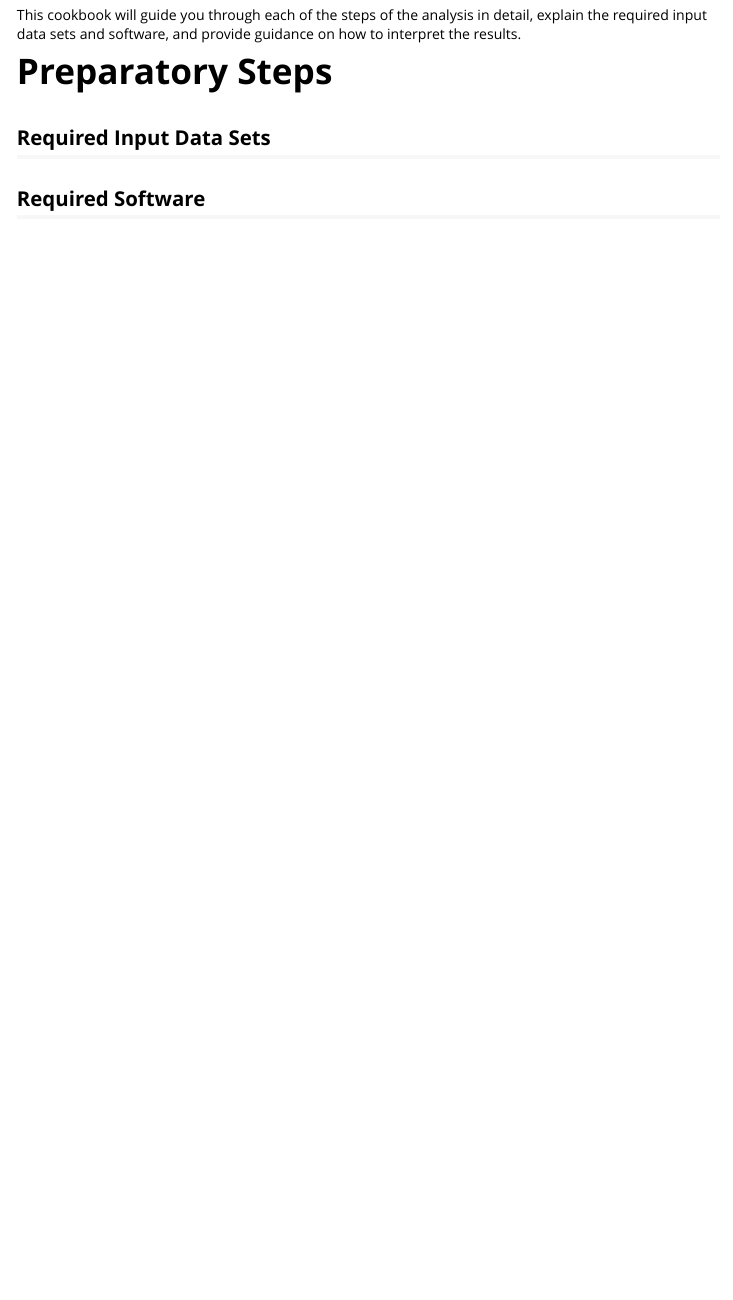
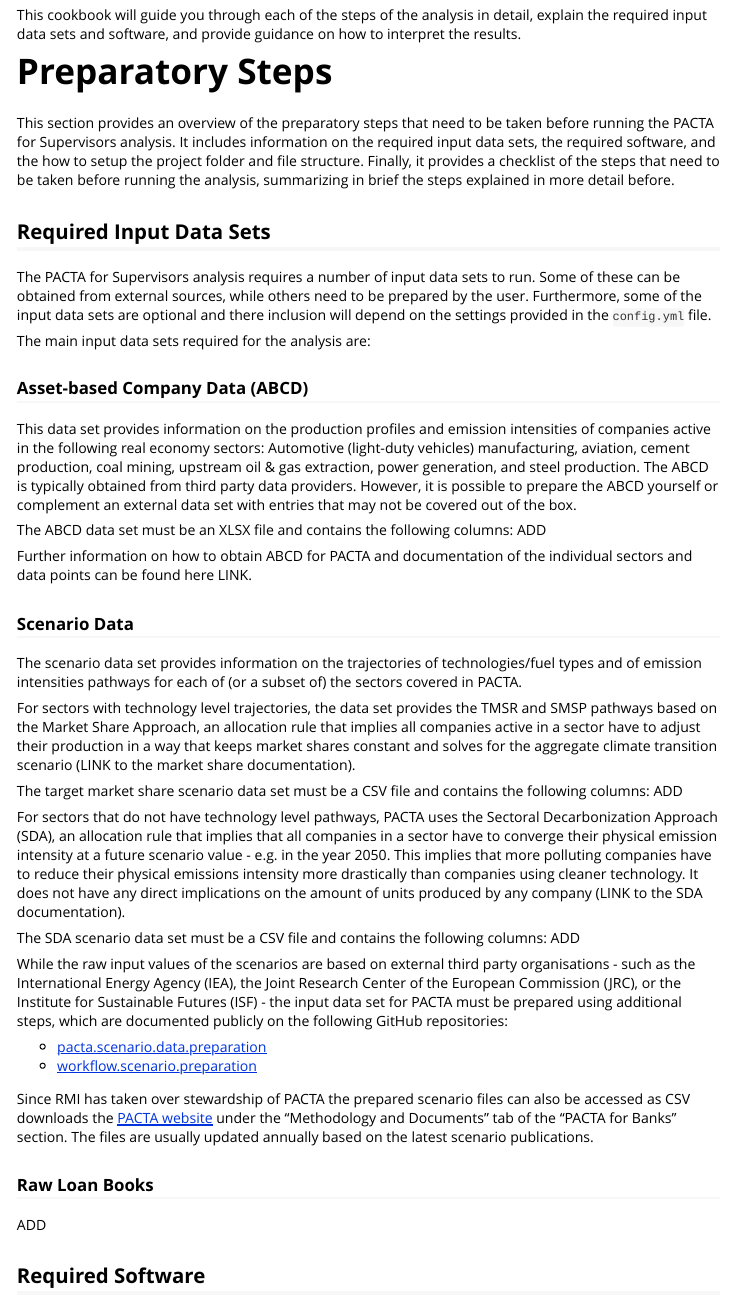
Before and after one commit to RMI-PACTA/workflow.multi.loanbook, an R Markdown document (vignettes/cookbook.Rmd): the page in a window 1100 px wide, from 1180 px down. Rendered offline with R 4.5, knitr and Pandoc, with nearby package versions.

Commit message:
draft ABCD and scenario

```diff
--- a/vignettes/cookbook.Rmd
+++ b/vignettes/cookbook.Rmd
@@ -42,7 +42,47 @@ This cookbook will guide you through each of the steps of the analysis in detail
 
 # Preparatory Steps
 
+This section provides an overview of the preparatory steps that need to be taken before running the PACTA for Supervisors analysis. It includes information on the required input data sets, the required software, and the how to setup the project folder and file structure. Finally, it provides a checklist of the steps that need to be taken before running the analysis, summarizing in brief the steps explained in more detail before.
+
 ## Required Input Data Sets
+
+The PACTA for Supervisors analysis requires a number of input data sets to run. Some of these can be obtained from external sources, while others need to be prepared by the user. Furthermore, some of the input data sets are optional and there inclusion will depend on the settings provided in the `config.yml` file.
+
+The main input data sets required for the analysis are:
+
+### Asset-based Company Data (ABCD)
+
+This data set provides information on the production profiles and emission intensities of companies active in the following real economy sectors: Automotive (light-duty vehicles) manufacturing, aviation, cement production, coal mining, upstream oil & gas extraction, power generation, and steel production. The ABCD is typically obtained from third party data providers. However, it is possible to prepare the ABCD yourself or complement an external data set with entries that may not be covered out of the box.
+
+The ABCD data set must be an XLSX file and contains the following columns:
+ADD
+
+Further information on how to obtain ABCD for PACTA and documentation of the individual sectors and data points can be found here LINK.
+
+### Scenario Data
+
+The scenario data set provides information on the trajectories of technologies/fuel types and of emission intensities pathways for each of (or a subset of) the sectors covered in PACTA.
+
+For sectors with technology level trajectories, the data set provides the TMSR and SMSP pathways based on the Market Share Approach, an allocation rule that implies all companies active in a sector have to adjust their production in a way that keeps market shares constant and solves for the aggregate climate transition scenario (LINK to the market share documentation).
+
+The target market share scenario data set must be a CSV file and contains the following columns:
+ADD
+
+For sectors that do not have technology level pathways, PACTA uses the Sectoral Decarbonization Approach (SDA), an allocation rule that implies that all companies in a sector have to converge their physical emission intensity at a future scenario value - e.g. in the year 2050. This implies that more polluting companies have to reduce their physical emissions intensity more drastically than companies using cleaner technology. It does not have any direct implications on the amount of units produced by any company (LINK to the SDA documentation).
+
+The SDA scenario data set must be a CSV file and contains the following columns:
+ADD
+
+While the raw input values of the scenarios are based on external third party organisations - such as the International Energy Agency (IEA), the Joint Research Center of the European Commission (JRC), or the Institute for Sustainable Futures (ISF) - the input data set for PACTA must be prepared using additional steps, which are documented publicly on the following GitHub repositories:
+
+- [pacta.scenario.data.preparation](https://github.com/RMI-PACTA/pacta.scenario.data.preparation)
+- [workflow.scenario.preparation](https://github.com/RMI-PACTA/workflow.scenario.preparation)
+
+Since RMI has taken over stewardship of PACTA the prepared scenario files can also be accessed as CSV downloads the [PACTA website](https://pacta.rmi.org/pacta-for-banks-2020/) under the "Methodology and Documents" tab of the "PACTA for Banks" section. The files are usually updated annually based on the latest scenario publications.
+
+### Raw Loan Books
+
+ADD
 
 ## Required Software
 
```
Also changed, not shown: vignettes/cookbook.Rmd (2 more changed lines).
